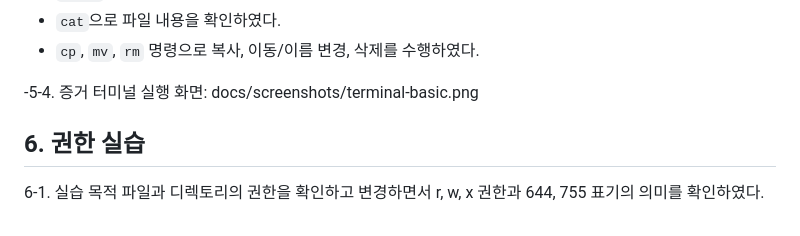
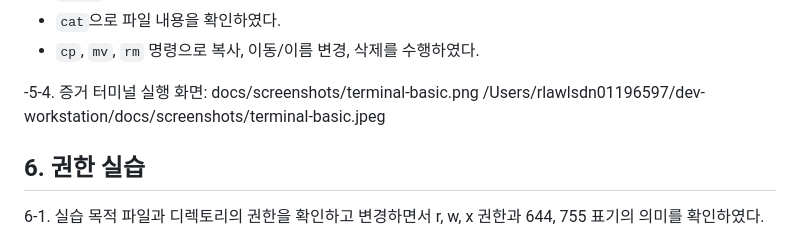
Before and after one commit to wlsdn66597/dev-workstation, a Markdown page: README.md, the part around the change. GitHub-like rendering.

```diff
--- a/README.md
+++ b/README.md
@@ -86,6 +86,7 @@ rm -r practice
 
 -5-4. 증거
 터미널 실행 화면: docs/screenshots/terminal-basic.png
+/Users/rlawlsdn01196597/dev-workstation/docs/screenshots/terminal-basic.jpeg
 
 ##  6. 권한 실습
 6-1. 실습 목적
```
